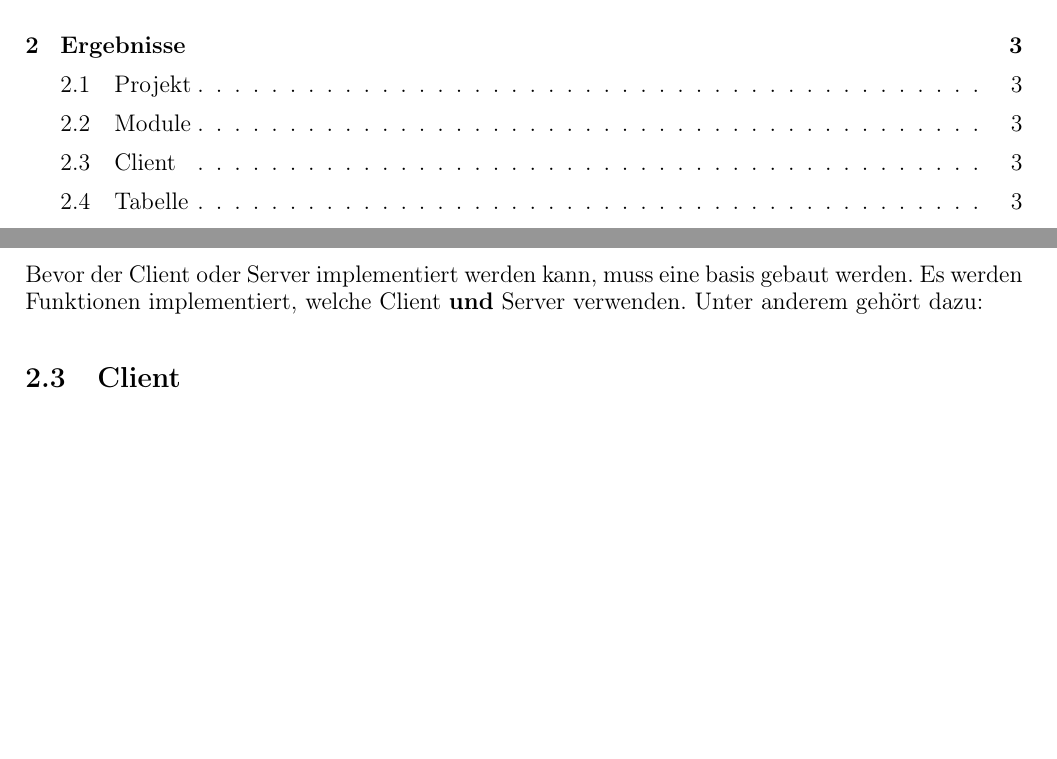
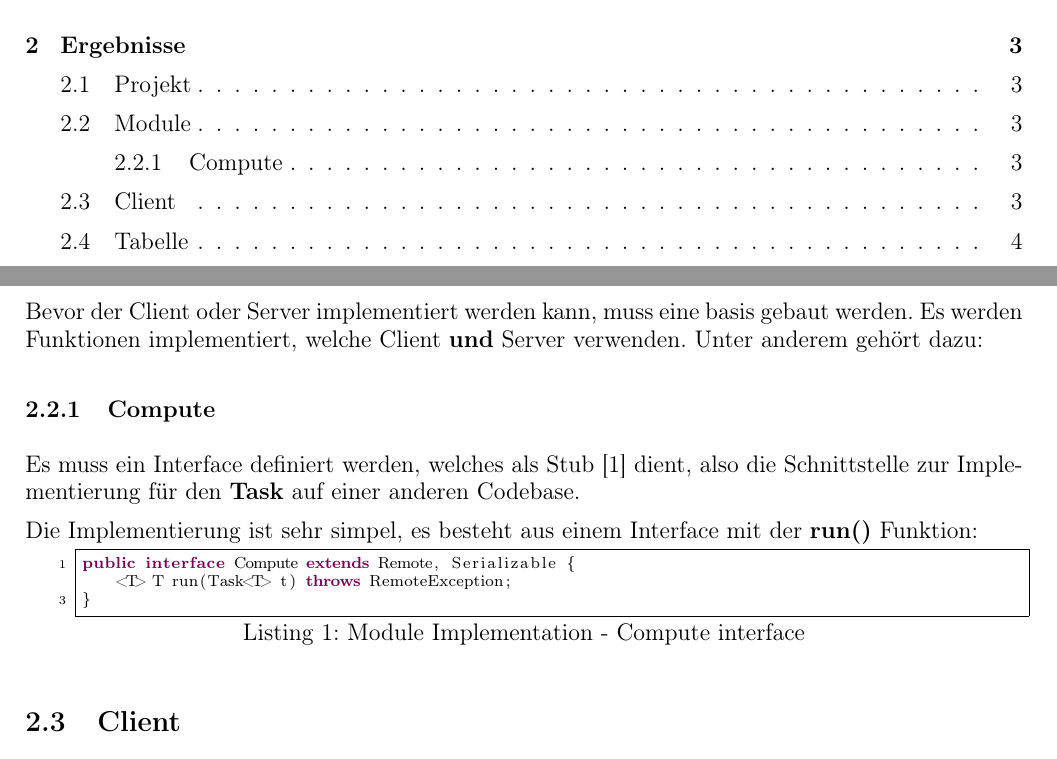
Before and after one commit to mrousavy-tgm/SYT.RMI, a LaTeX document (Protocol/document.tex, which reads Protocol/sections/solution.tex): two parts of pages 2 and 5 of 7, joined at a grey line, cut so that both start at the same text, the shorter picture padded with empty space. Compiled offline with pdfLaTeX.

Commit message:
Implement Compute Implementation

```diff
--- a/Protocol/sections/solution.tex
+++ b/Protocol/sections/solution.tex
@@ -21,6 +21,16 @@ Als Entwicklungsumgebung wird IntelliJ IDEA von JetBrains [1] verwendet. Es wird
 \subsection{Module}
 Bevor der Client oder Server implementiert werden kann, muss eine basis gebaut werden. Es werden Funktionen implementiert, welche Client \textbf{und} Server verwenden. Unter anderem gehört dazu:
 
+\subsubsection{Compute}
+Es muss ein Interface definiert werden, welches als Stub [1] dient, also die Schnittstelle zur Implementierung für den \textbf{Task} auf einer anderen Codebase.
+
+Die Implementierung ist sehr simpel, es besteht aus einem Interface mit der \textbf{run()} Funktion:
+
+\begin{lstlisting}[style=Java, caption=Module Implementation - Compute interface]
+public interface Compute extends Remote, Serializable {
+    <T> T run(Task<T> t) throws RemoteException;
+}
+\end{lstlisting}
 \subsection{Client}
 
 
```
